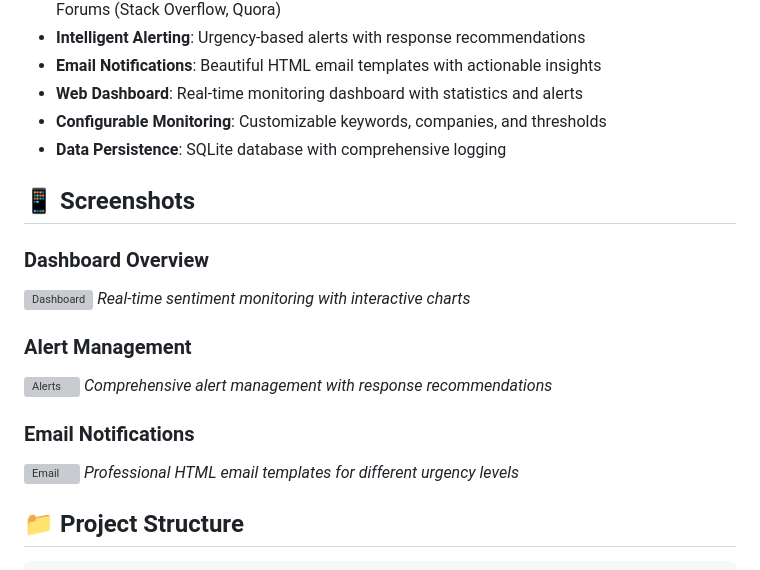
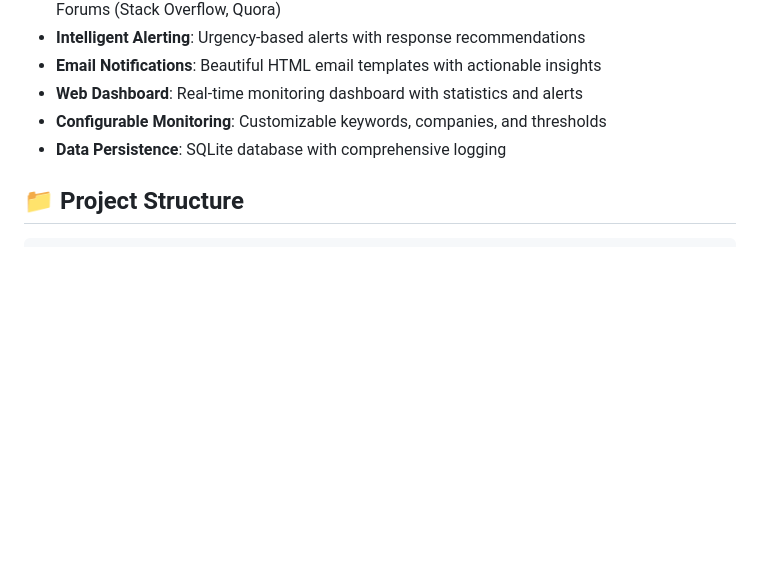
Before and after one commit to Darshan0244/Sentiment-Monitor, a Markdown page: README.md, the part around the change. Drawn GitHub-style; blank space fills up the shorter version; grey boxes are pictures that could not be loaded.

Commit message:
Proper Readme Content

```diff
--- a/README.md
+++ b/README.md
@@ -11,20 +11,6 @@ A comprehensive real-time monitoring system that tracks customer sentiment acros
 - **Web Dashboard**: Real-time monitoring dashboard with statistics and alerts
 - **Configurable Monitoring**: Customizable keywords, companies, and thresholds
 - **Data Persistence**: SQLite database with comprehensive logging
-
-## 📱 Screenshots
-
-### Dashboard Overview
-![Dashboard](docs/images/dashboard.png)
-*Real-time sentiment monitoring with interactive charts*
-
-### Alert Management
-![Alerts](docs/images/alerts.png)
-*Comprehensive alert management with response recommendations*
-
-### Email Notifications
-![Email](docs/images/email-template.png)
-*Professional HTML email templates for different urgency levels*
 
 
 
```
